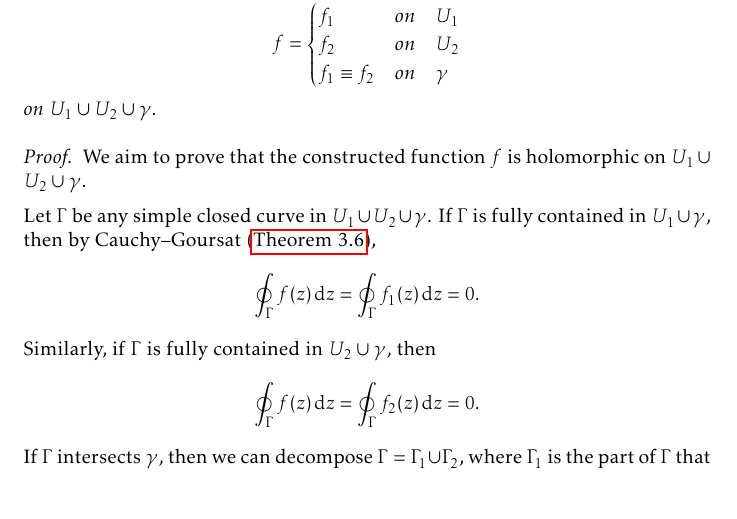
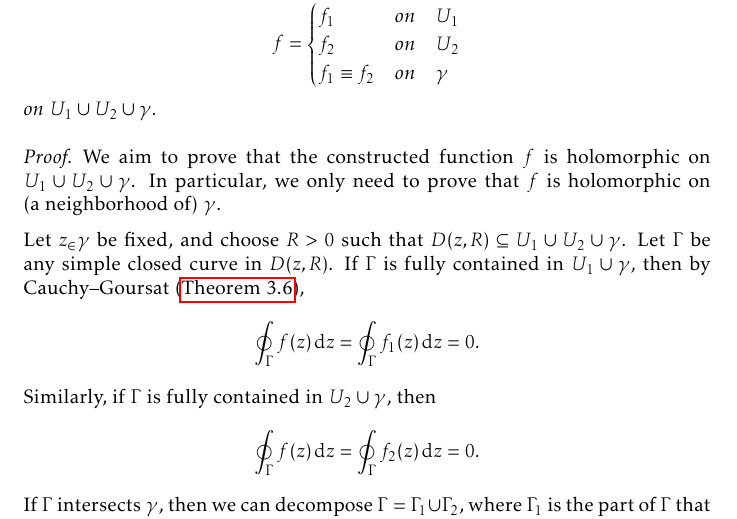
Before and after one commit to slipperking/complex-analysis-latex, a LaTeX document (main.tex): part of page 152 of 167, cut so that both start at the same text. Compiled offline with pdfLaTeX.

Commit message:
overleaf_to_git (Sat Aug 23 23:28:03 2025 -0700): update main.tex from r20490 to r20493

```diff
--- a/main.tex
+++ b/main.tex
@@ -3462,9 +3462,9 @@ We have previously considered analytic continuations over two regions with an in
     \end{cases}\] on \(U_1\cup U_2\cup\gamma\).
 \end{theorem}
 \begin{proof}
-    We aim to prove that the constructed function \(f\) is holomorphic on \(U_1\cup U_2\cup\gamma\).
-
-    Let \(\Gamma\) be any simple closed curve in \(U_1\cup U_2\cup\gamma\). If \(\Gamma\) is fully contained in \(U_1\cup\gamma\), then by Cauchy--Goursat (\autoref{thm:cauchygoursattheorem}), \[\oint_{\Gamma}f(z)\ddz=\oint_{\Gamma}f_1(z)\ddz=0.\]
+    We aim to prove that the constructed function \(f\) is holomorphic on \(U_1\cup U_2\cup\gamma\). In particular, we only need to prove that \(f\) is holomorphic on (a neighborhood of) \(\gamma\).
+
+    Let \(z_\in\gamma\) be fixed, and choose \(R>0\) such that \(D(z,R)\subseteq U_1\cup U_2\cup\gamma\). Let \(\Gamma\) be any simple closed curve in \(D(z,R)\). If \(\Gamma\) is fully contained in \(U_1\cup\gamma\), then by Cauchy--Goursat (\autoref{thm:cauchygoursattheorem}), \[\oint_{\Gamma}f(z)\ddz=\oint_{\Gamma}f_1(z)\ddz=0.\]
     Similarly, if \(\Gamma\) is fully contained in \(U_2\cup\gamma\), then \[\oint_{\Gamma}f(z)\ddz=\oint_{\Gamma}f_2(z)\ddz=0.\]
     If \(\Gamma\) intersects \(\gamma\), then we can decompose \(\Gamma=\Gamma_1\cup\Gamma_2\), where \(\Gamma_1\) is the part of \(\Gamma\) that lies in \(U_1\cup\gamma\) and \(\Gamma_2\) is the part of \(\Gamma\) that lies in \(U_2\cup\gamma\). The set \(\widetilde{\Gamma}=\gamma\cap\mathrm{int}\qty(\Gamma)\) closes \(\Gamma_1\) and \(\Gamma_2\) in the sense that \(\widetilde{\Gamma}_1=\Gamma_1\cup\widetilde{\Gamma}\) and \(\widetilde{\Gamma}_2=\Gamma_2\cup\widetilde{\Gamma}\) are both simple closed curves, (where \(\widetilde{\Gamma}\) in each of the two curves have opposite orientations). By Cauchy--Goursat (\autoref{thm:cauchygoursattheorem}), we have \[\ointctrclockwise_\Gamma f(z)\ddz=\qty(\int_{\Gamma_1}+\int_{\Gamma_2}+\int_{\widetilde{\Gamma}}-\int_{\widetilde{\Gamma}})f(z)\ddz=\qty(\ointctrclockwise_{\widetilde{\Gamma}_1}+\ointctrclockwise_{\widetilde{\Gamma}_2})f(z)\ddz=0.\] Hence, by Morera's Theorem (\autoref{thm:morera}), \(f\) is holomorphic on \(U_1\cup U_2\cup\gamma\) by the arbitrariness of \(\Gamma\).
 \end{proof}
```
